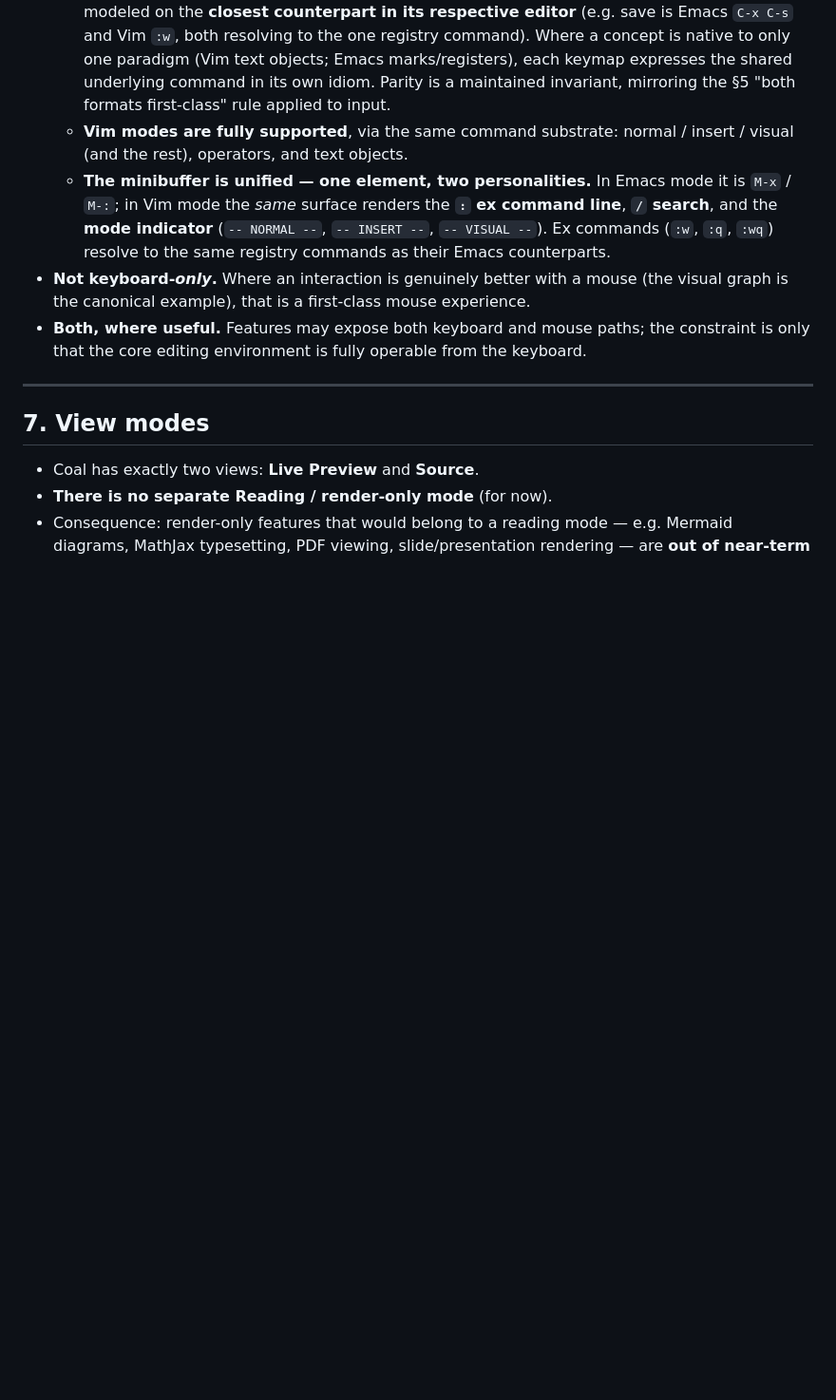
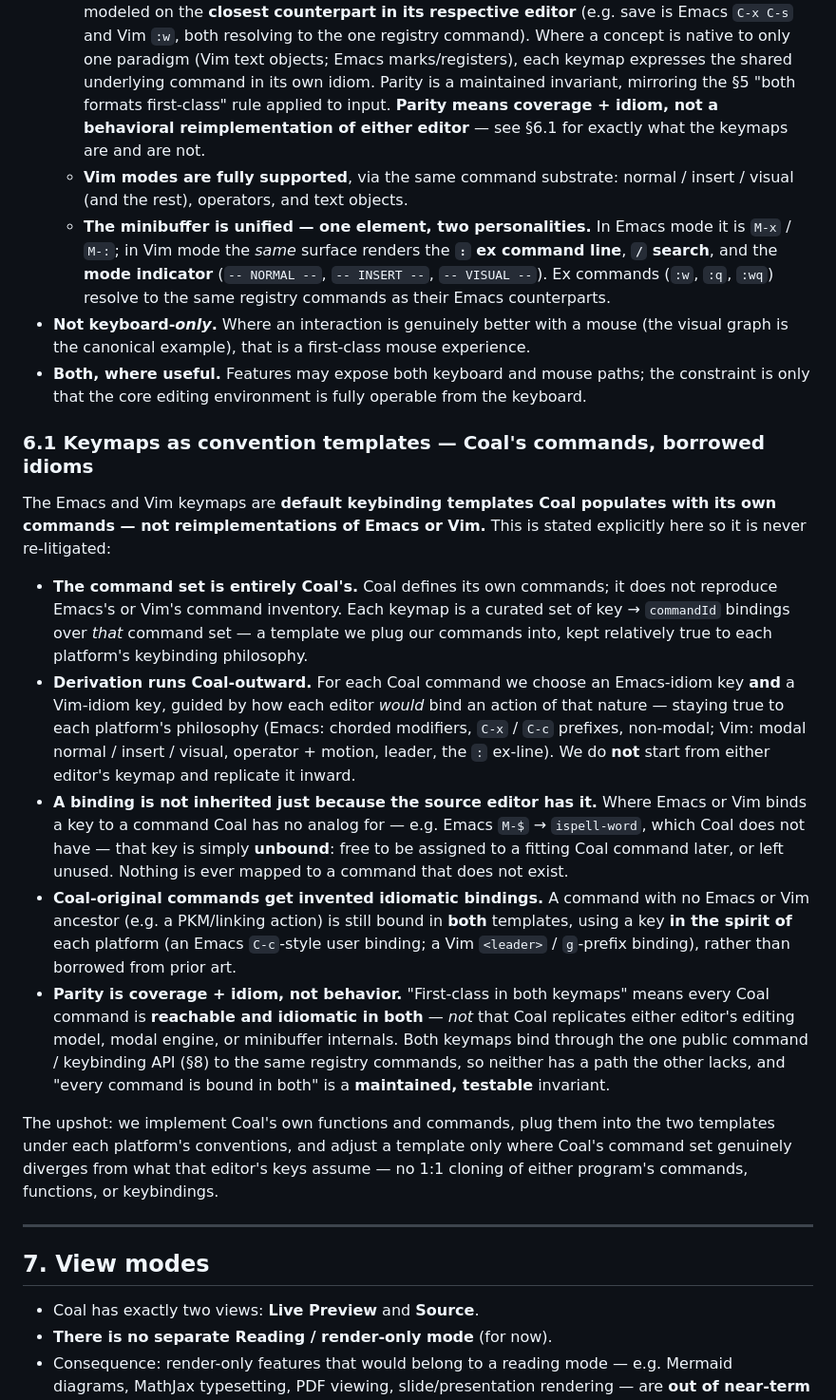
Before and after one commit to gatherer1311/coal, a Markdown page: SPEC.md, the part around one of its changes. Shown at 95% size. GitHub-like rendering; blank space fills up the shorter version.

Commit message:
Document keymaps as convention templates, not reimplementations (#50)
## What

Permanently document the keymap/keybinding model in `SPEC.md`, which had
been a recurring source of ambiguity across design sessions.

- **New §6.1 — "Keymaps as convention templates".** States the model
explicitly:
- The command set is **entirely Coal's** — the keymaps do not reproduce
Emacs's or Vim's command inventory.
- **Derivation runs Coal-outward:** each Coal command gets an
Emacs-idiom *and* a Vim-idiom binding, chosen in the spirit of each
platform's philosophy — we do not start from either editor's keymap and
replicate it inward.
- A key the source editor binds to a command Coal has no analog for
(e.g. Emacs `M-$` → `ispell-word`) stays **unbound**, not inherited.
- Coal-original commands (e.g. a PKM/linking action) get **invented**
idiomatic bindings in both templates.
- **Parity = coverage + idiom, not behavioral replication** — reachable
and idiomatic in both keymaps, bound through the one command/keybinding
API to the same registry commands; "every command bound in both" is a
maintained, testable invariant.
- **Tightened** the existing §6 "full feature parity" bullet to point at
§6.1 and say parity is not a behavioral reimplementation.
- **Decision-log** entry added (dated 2026-07-23).

## Why

The §6 parity language ("modeled on the closest counterpart") could be
read as "reimplement Emacs/Vim," which kept resurfacing. Pinning down
"borrow the *conventions*, plug in *our* commands" stops scope creep
toward cloning either editor and anchors the parity invariant that the
upcoming minibuffer (build-sequence step 2) and keymap (step 4) work
depends on.

## Scope

Documentation only — no code change. `SPEC.md` +37/−2.

Co-authored-by: Claude Code <anthropic@mailthru.me>

```diff
--- a/SPEC.md
+++ b/SPEC.md
@@ -161,7 +161,8 @@ _(Graph/visual-rendering library and similar specifics are tracked in `TODO.md`
     and Vim `:w`, both resolving to the one registry command). Where a concept is native to only one
     paradigm (Vim text objects; Emacs marks/registers), each keymap expresses the shared underlying
     command in its own idiom. Parity is a maintained invariant, mirroring the §5 "both formats
-    first-class" rule applied to input.
+    first-class" rule applied to input. **Parity means coverage + idiom, not a behavioral
+    reimplementation of either editor** — see §6.1 for exactly what the keymaps are and are not.
   - **Vim modes are fully supported**, via the same command substrate: normal / insert / visual (and
     the rest), operators, and text objects.
   - **The minibuffer is unified — one element, two personalities.** In Emacs mode it is `M-x` /
@@ -172,6 +173,39 @@ _(Graph/visual-rendering library and similar specifics are tracked in `TODO.md`
   is the canonical example), that is a first-class mouse experience.
 - **Both, where useful.** Features may expose both keyboard and mouse paths; the constraint is only
   that the core editing environment is fully operable from the keyboard.
+
+### 6.1 Keymaps as convention templates — Coal's commands, borrowed idioms
+
+The Emacs and Vim keymaps are **default keybinding templates Coal populates with its own commands —
+not reimplementations of Emacs or Vim.** This is stated explicitly here so it is never re-litigated:
+
+- **The command set is entirely Coal's.** Coal defines its own commands; it does not reproduce
+  Emacs's or Vim's command inventory. Each keymap is a curated set of key → `commandId` bindings
+  over *that* command set — a template we plug our commands into, kept relatively true to each
+  platform's keybinding philosophy.
+- **Derivation runs Coal-outward.** For each Coal command we choose an Emacs-idiom key **and** a
+  Vim-idiom key, guided by how each editor *would* bind an action of that nature — staying true to
+  each platform's philosophy (Emacs: chorded modifiers, `C-x` / `C-c` prefixes, non-modal; Vim:
+  modal normal / insert / visual, operator + motion, leader, the `:` ex-line). We do **not** start
+  from either editor's keymap and replicate it inward.
+- **A binding is not inherited just because the source editor has it.** Where Emacs or Vim binds a
+  key to a command Coal has no analog for — e.g. Emacs `M-$` → `ispell-word`, which Coal does not
+  have — that key is simply **unbound**: free to be assigned to a fitting Coal command later, or
+  left unused. Nothing is ever mapped to a command that does not exist.
+- **Coal-original commands get invented idiomatic bindings.** A command with no Emacs or Vim
+  ancestor (e.g. a PKM/linking action) is still bound in **both** templates, using a key **in the
+  spirit of** each platform (an Emacs `C-c`-style user binding; a Vim `<leader>` / `g`-prefix
+  binding), rather than borrowed from prior art.
+- **Parity is coverage + idiom, not behavior.** "First-class in both keymaps" means every Coal
+  command is **reachable and idiomatic in both** — *not* that Coal replicates either editor's
+  editing model, modal engine, or minibuffer internals. Both keymaps bind through the one public
+  command / keybinding API (§8) to the same registry commands, so neither has a path the other
+  lacks, and "every command is bound in both" is a **maintained, testable** invariant.
+
+The upshot: we implement Coal's own functions and commands, plug them into the two templates under
+each platform's conventions, and adjust a template only where Coal's command set genuinely diverges
+from what that editor's keys assume — no 1:1 cloning of either program's commands, functions, or
+keybindings.
 
 ---
 
```
Also changed, not shown: other parts of SPEC.md (+2 -1 lines).
